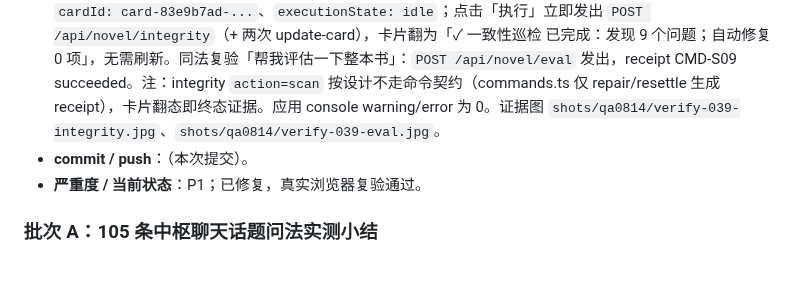
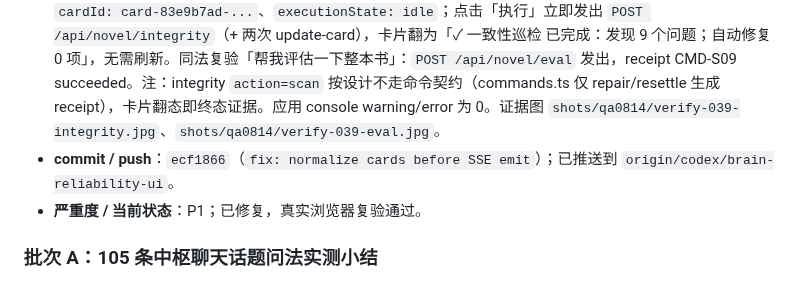
Before and after one commit to philuo/fiction-platform, a Markdown page: docs/FIND_BUG.md, the part around the change. Drawn GitHub-style.

Commit message:
docs: record BUG-039 fix details with SHA

```diff
--- a/docs/FIND_BUG.md
+++ b/docs/FIND_BUG.md
@@ -28,7 +28,7 @@
 - **修复**：`brain-sessions.ts` 导出 `normalizeCard`；`brainChatStream` 的 SSE 出口包装 `send`：所有 `type:"card"` 事件经 `normalizeCard` 归一化（原地补 cardId/executionState）后再下发，落盘路径 `markMessageDone` 复用同一对象上的 cardId——实时流与落盘卡一致，当回合即可点击执行。
 - **自动验证**：typecheck 通过；完整 `bun test` 750 pass / 0 fail（4174 assertions）；`bun run build` 通过。
 - **真实浏览器复验**：同步修复后 src 并重启隔离实例，重发「运行一致性巡检」：React fiber 确认实时卡 `cardId: card-83e9b7ad-...`、`executionState: idle`；点击「执行」立即发出 `POST /api/novel/integrity`（+ 两次 update-card），卡片翻为「✓ 一致性巡检 已完成：发现 9 个问题；自动修复 0 项」，无需刷新。同法复验「帮我评估一下整本书」：`POST /api/novel/eval` 发出，receipt CMD-S09 succeeded。注：integrity `action=scan` 按设计不走命令契约（commands.ts 仅 repair/resettle 生成 receipt），卡片翻态即终态证据。应用 console warning/error 为 0。证据图 `shots/qa0814/verify-039-integrity.jpg`、`shots/qa0814/verify-039-eval.jpg`。
-- **commit / push**：（本次提交）。
+- **commit / push**：`ecf1866`（`fix: normalize cards before SSE emit`）；已推送到 `origin/codex/brain-reliability-ui`。
 - **严重度 / 当前状态**：P1；已修复，真实浏览器复验通过。
 
 ### 批次 A：105 条中枢聊天话题问法实测小结
```
